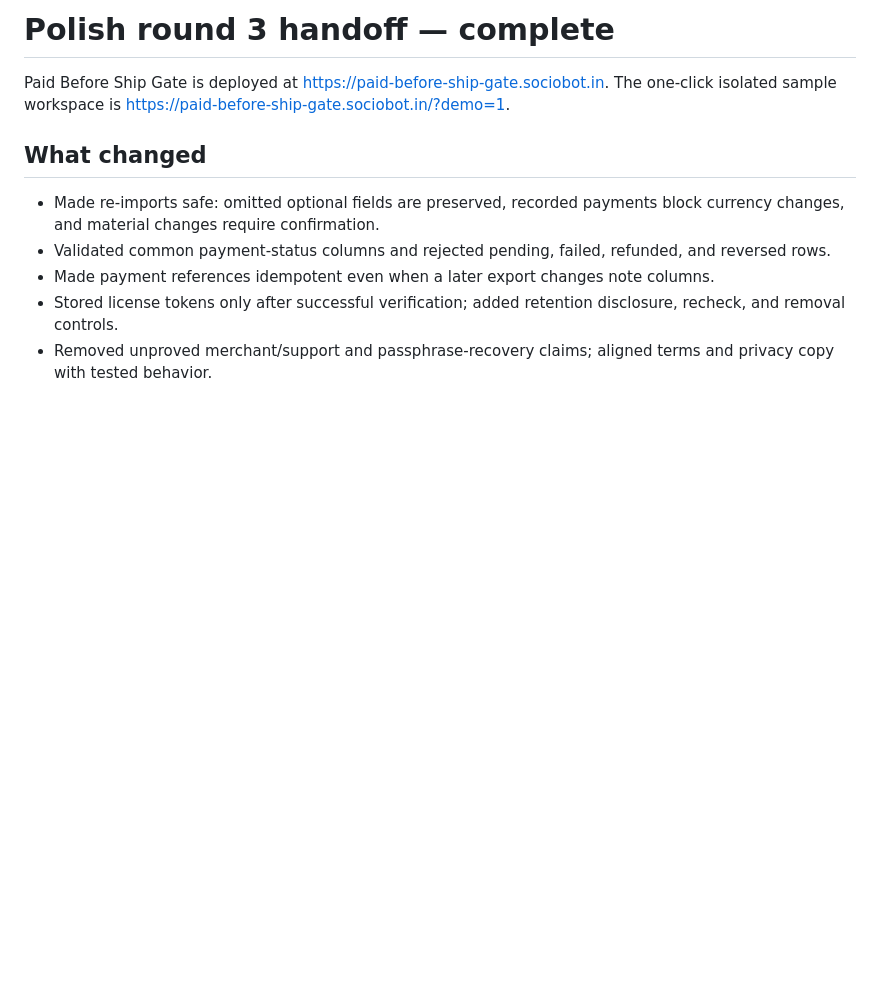
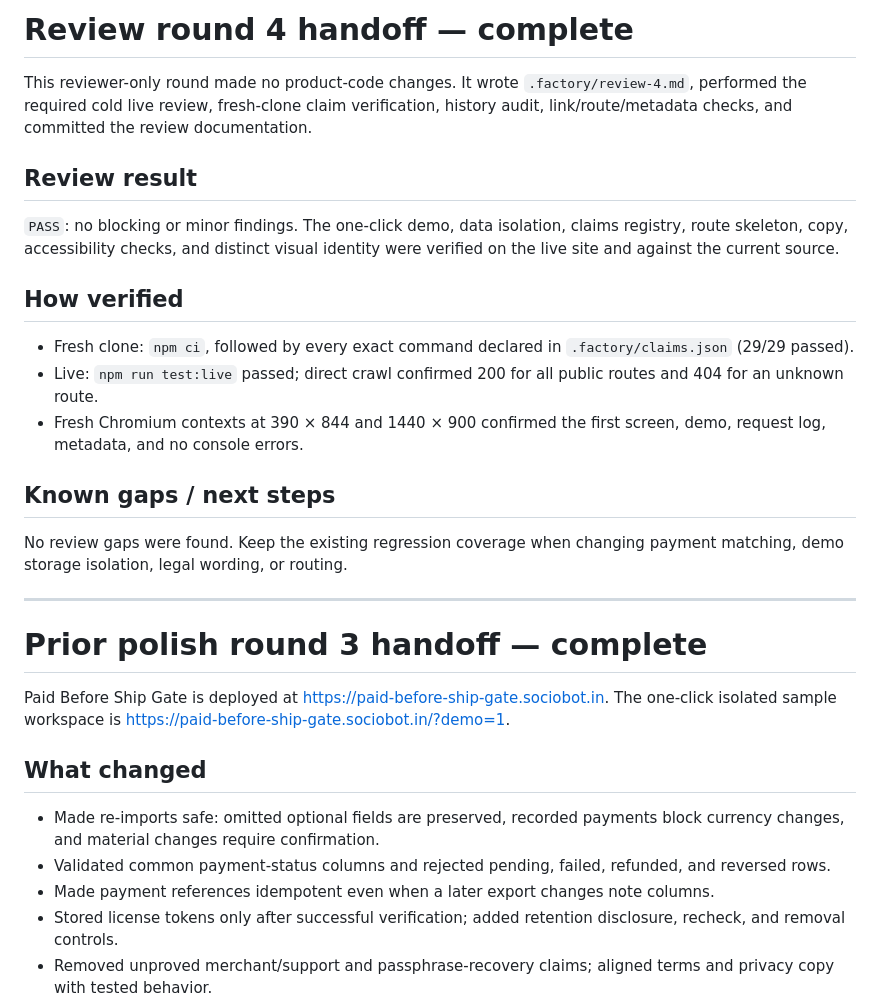
Before and after one commit to B-Divyesh/sf-paid-before-ship-gate, a Markdown page: .factory/handoff.md, the part around the change. GitHub-like rendering; blank space fills up the shorter version.

Commit message:
docs: add adversarial review 4

```diff
--- a/.factory/handoff.md
+++ b/.factory/handoff.md
@@ -1,4 +1,33 @@
-# Polish round 3 handoff — complete
+# Review round 4 handoff — complete
+
+This reviewer-only round made no product-code changes. It wrote
+`.factory/review-4.md`, performed the required cold live review, fresh-clone
+claim verification, history audit, link/route/metadata checks, and committed
+the review documentation.
+
+## Review result
+
+`PASS`: no blocking or minor findings. The one-click demo, data isolation,
+claims registry, route skeleton, copy, accessibility checks, and distinct visual
+identity were verified on the live site and against the current source.
+
+## How verified
+
+- Fresh clone: `npm ci`, followed by every exact command declared in
+  `.factory/claims.json` (29/29 passed).
+- Live: `npm run test:live` passed; direct crawl confirmed 200 for all public
+  routes and 404 for an unknown route.
+- Fresh Chromium contexts at 390 × 844 and 1440 × 900 confirmed the first
+  screen, demo, request log, metadata, and no console errors.
+
+## Known gaps / next steps
+
+No review gaps were found. Keep the existing regression coverage when changing
+payment matching, demo storage isolation, legal wording, or routing.
+
+---
+
+# Prior polish round 3 handoff — complete
 
 Paid Before Ship Gate is deployed at <https://paid-before-ship-gate.sociobot.in>. The one-click isolated sample workspace is <https://paid-before-ship-gate.sociobot.in/?demo=1>.
 
```
Also changed, not shown: .factory/review-4.md (added, +285 -0 lines).
